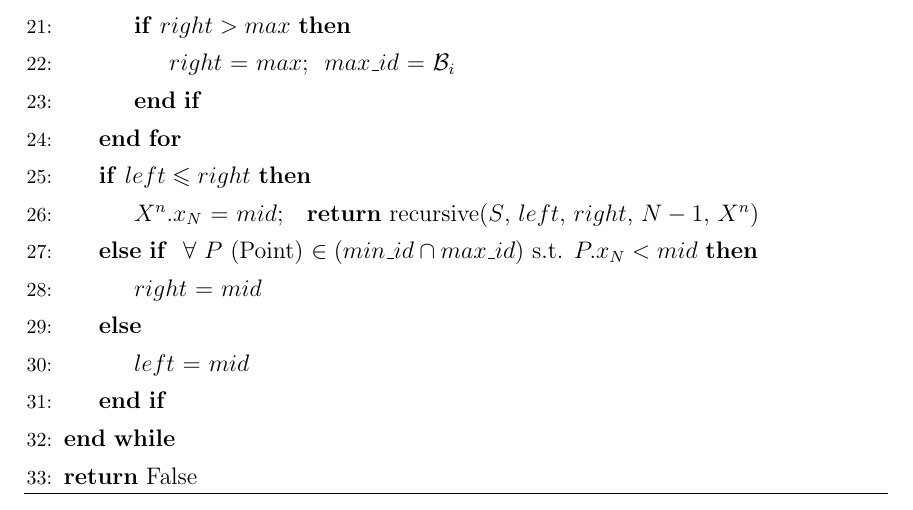
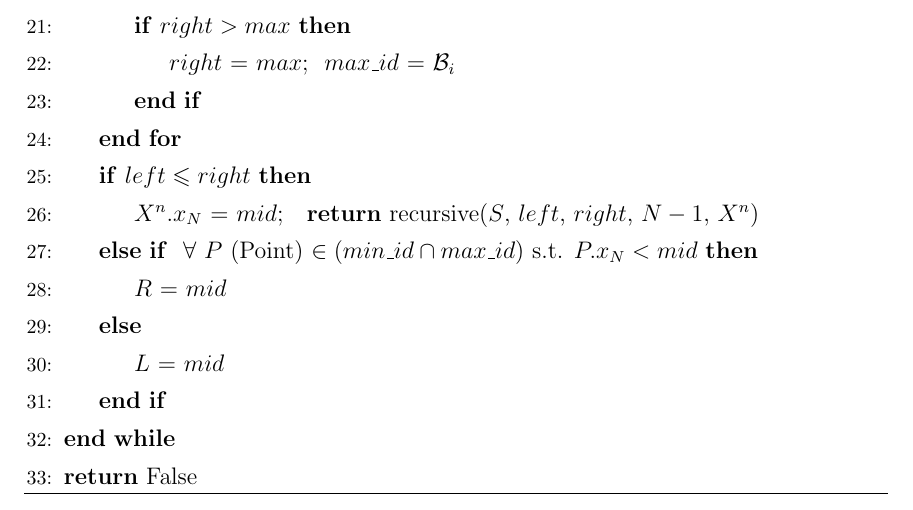
Before and after one commit to big-data-lab-team/report-data-streams, a LaTeX thesis (cuthesis.tex, which reads chapters/chapter3/implement.tex): part of page 37 of 57, cut so that both start at the same text. Compiled offline with pdfLaTeX.

Commit message:
fix the mistake of variables name

```diff
--- a/chapters/chapter3/implement.tex
+++ b/chapters/chapter3/implement.tex
@@ -185,9 +185,9 @@ data stream.
         \State $X^n.x_N$ = $mid$; $\ $
         \Return recursive($S$, $left$, $right$, $N-1$, $X^n$)
     \ElsIf{$\ \forall\ P$ (Point) $\in (min\_id \cap max\_id)$ s.t. $P.x_N < mid$}
-        \State $right$ = $mid$
+        \State $R$ = $mid$
     \Else
-        \State $left$ = $mid$
+        \State $L$ = $mid$
     \EndIf
 \EndWhile
 \State \Return False
```
